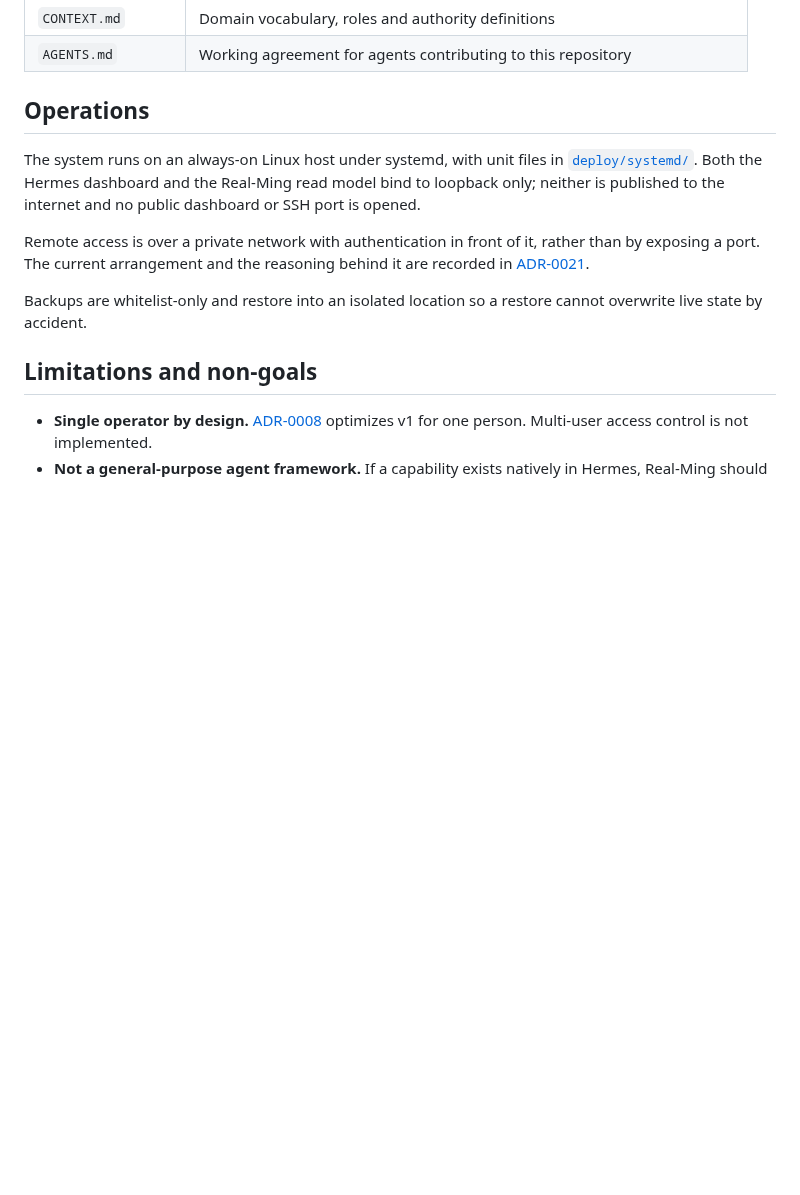
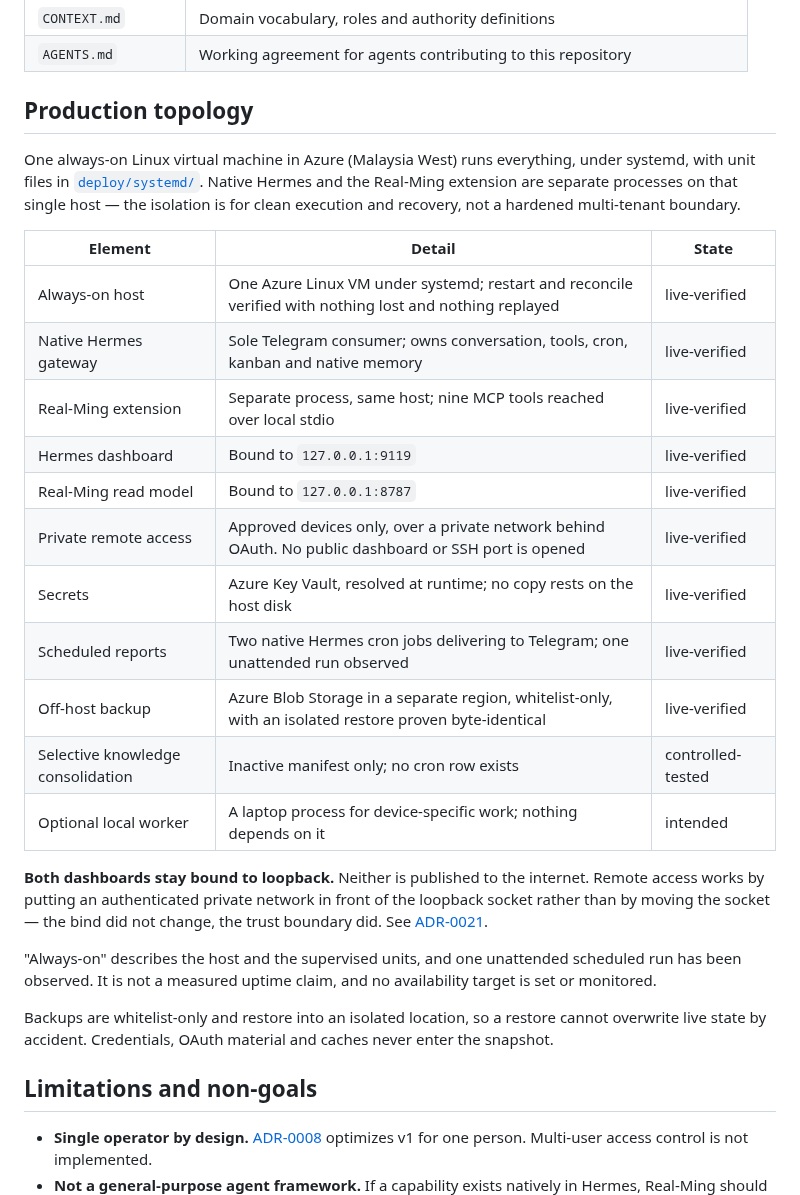
Before and after one commit to pmgwee/real-ming, a Markdown page: README.md, the part around one of its changes. GitHub-like rendering; blank space fills up the shorter version.

Commit message:
docs: add the five executive perspectives and the production topology
Two things the README claimed to explain and did not. Grep found CMO,
Personal CFO and CAO at zero occurrences, and "topology" at zero, in a
document whose stated job is telling a reader what this system is.

The five perspectives now have their own section: COO, CTO, CMO, Personal
CFO and CAO, each a Hermes skill under hermes/skills/ming/, with what each
covers. It says plainly what they are not -- no process, inbox, runtime or
storage folder per role, and a role label is not a security boundary, since
authority comes from the approval model rather than from whichever playbook
is active. Ordinary conversation selects no role and announces none. The
Personal CFO advises and may perform approved record changes but cannot
initiate money movement, and that limit is a property of the tool surface
rather than of the playbook text.

Operations becomes a real topology with a state column per element, so a
reader can tell what is live-verified from what is only controlled-tested or
intended: one always-on Azure Linux VM in Malaysia West under systemd, the
native gateway as sole Telegram consumer, the Real-Ming extension as a
separate process reached over local stdio, both dashboards on loopback,
private authenticated remote access with no public port, Key Vault secrets
resolved at runtime, two cron reports, off-host backup in a separate region
with a byte-identical isolated restore -- and the knowledge consolidation
marked controlled-tested with no cron row.

"Always-on" is deliberately bounded: it describes the host and the
supervised units with one unattended run observed. It is not a measured
uptime claim, and the README now says no availability target is set or
monitored.

Nothing host-identifying was added. A leak scan for tailnet hostnames,
tailnet addresses, the VM hostname, mail addresses and absolute paths
returns clean; the only addresses present are the loopback defaults already
documented.

The README and the v7 cleanup diagram now carry the same five roles, the
same ports, the same Key Vault and region facts, and the same
no-public-port claim.

Validated: npm run check exit 0 -- 84 files, 955 tests, preflight passed;
git diff --check exit 0.

Co-Authored-By: Claude Opus 5 <noreply@anthropic.com>

```diff
--- a/README.md
+++ b/README.md
@@ -293,13 +315,40 @@ The suite is 71 test files under [`test/`](test), covering system behaviour, ada
 | `CONTEXT.md` | Domain vocabulary, roles and authority definitions |
 | `AGENTS.md` | Working agreement for agents contributing to this repository |
 
-## Operations
+## Production topology
 
-The system runs on an always-on Linux host under systemd, with unit files in [`deploy/systemd/`](deploy/systemd). Both the Hermes dashboard and the Real-Ming read model bind to loopback only; neither is published to the internet and no public dashboard or SSH port is opened.
+One always-on Linux virtual machine in Azure (Malaysia West) runs everything, under
+systemd, with unit files in [`deploy/systemd/`](deploy/systemd). Native Hermes and
+the Real-Ming extension are separate processes on that single host — the isolation
+is for clean execution and recovery, not a hardened multi-tenant boundary.
 
-Remote access is over a private network with authentication in front of it, rather than by exposing a port. The current arrangement and the reasoning behind it are recorded in [ADR-0021](docs/adr/0021-reach-the-dashboard-over-tailscale-with-nous-oauth.md).
+| Element | Detail | State |
+| --- | --- | --- |
+| Always-on host | One Azure Linux VM under systemd; restart and reconcile verified with nothing lost and nothing replayed | live-verified |
+| Native Hermes gateway | Sole Telegram consumer; owns conversation, tools, cron, kanban and native memory | live-verified |
+| Real-Ming extension | Separate process, same host; nine MCP tools reached over local stdio | live-verified |
+| Hermes dashboard | Bound to `127.0.0.1:9119` | live-verified |
+| Real-Ming read model | Bound to `127.0.0.1:8787` | live-verified |
+| Private remote access | Approved devices only, over a private network behind OAuth. No public dashboard or SSH port is opened | live-verified |
+| Secrets | Azure Key Vault, resolved at runtime; no copy rests on the host disk | live-verified |
+| Scheduled reports | Two native Hermes cron jobs delivering to Telegram; one unattended run observed | live-verified |
+| Off-host backup | Azure Blob Storage in a separate region, whitelist-only, with an isolated restore proven byte-identical | live-verified |
+| Selective knowledge consolidation | Inactive manifest only; no cron row exists | controlled-tested |
+| Optional local worker | A laptop process for device-specific work; nothing depends on it | intended |
 
-Backups are whitelist-only and restore into an isolated location so a restore cannot overwrite live state by accident.
+**Both dashboards stay bound to loopback.** Neither is published to the internet.
+Remote access works by putting an authenticated private network in front of the
+loopback socket rather than by moving the socket — the bind did not change, the
+trust boundary did. See
+[ADR-0021](docs/adr/0021-reach-the-dashboard-over-tailscale-with-nous-oauth.md).
+
+"Always-on" describes the host and the supervised units, and one unattended
+scheduled run has been observed. It is not a measured uptime claim, and no
+availability target is set or monitored.
+
+Backups are whitelist-only and restore into an isolated location, so a restore
+cannot overwrite live state by accident. Credentials, OAuth material and caches
+never enter the snapshot.
 
 ## Limitations and non-goals
 
```
Also changed, not shown: other parts of README.md (+22 -0 lines).
